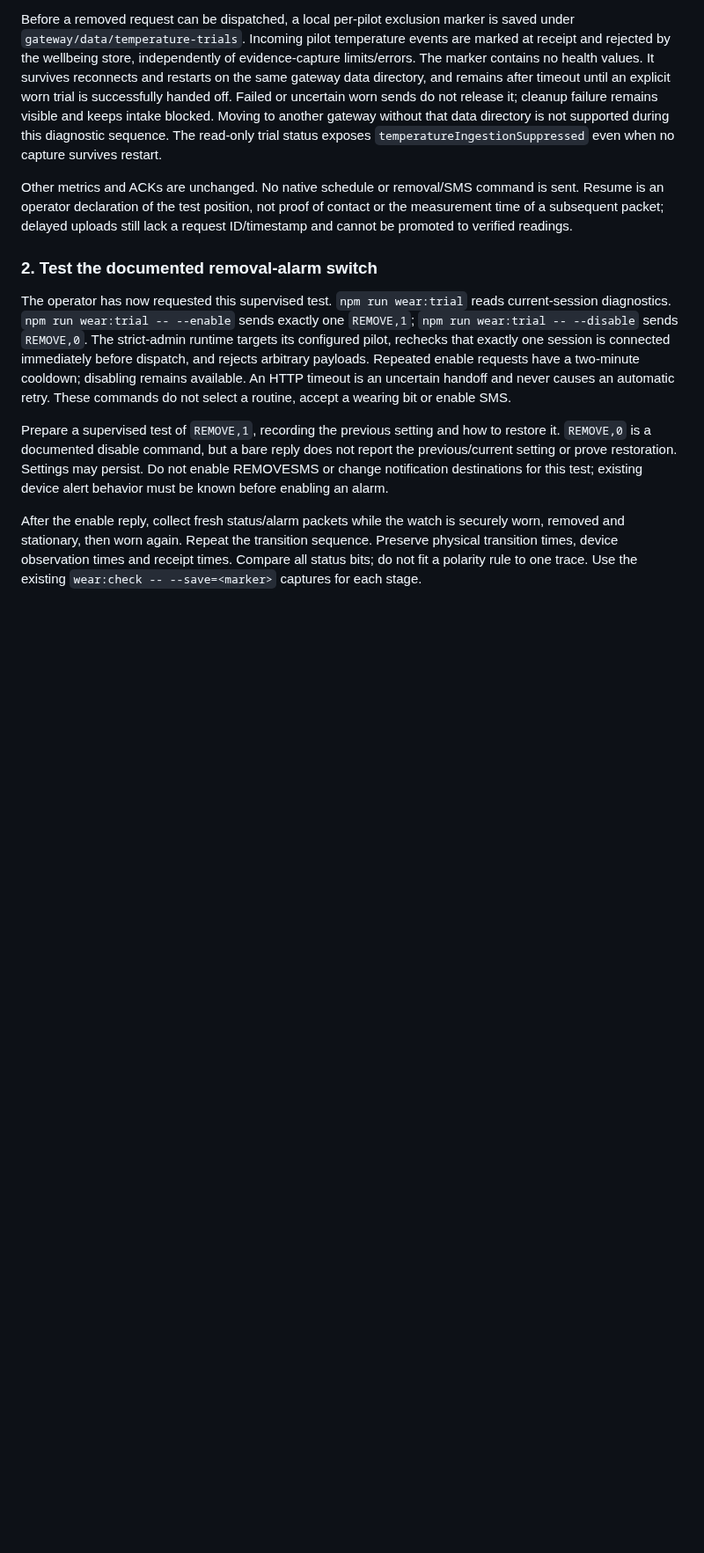
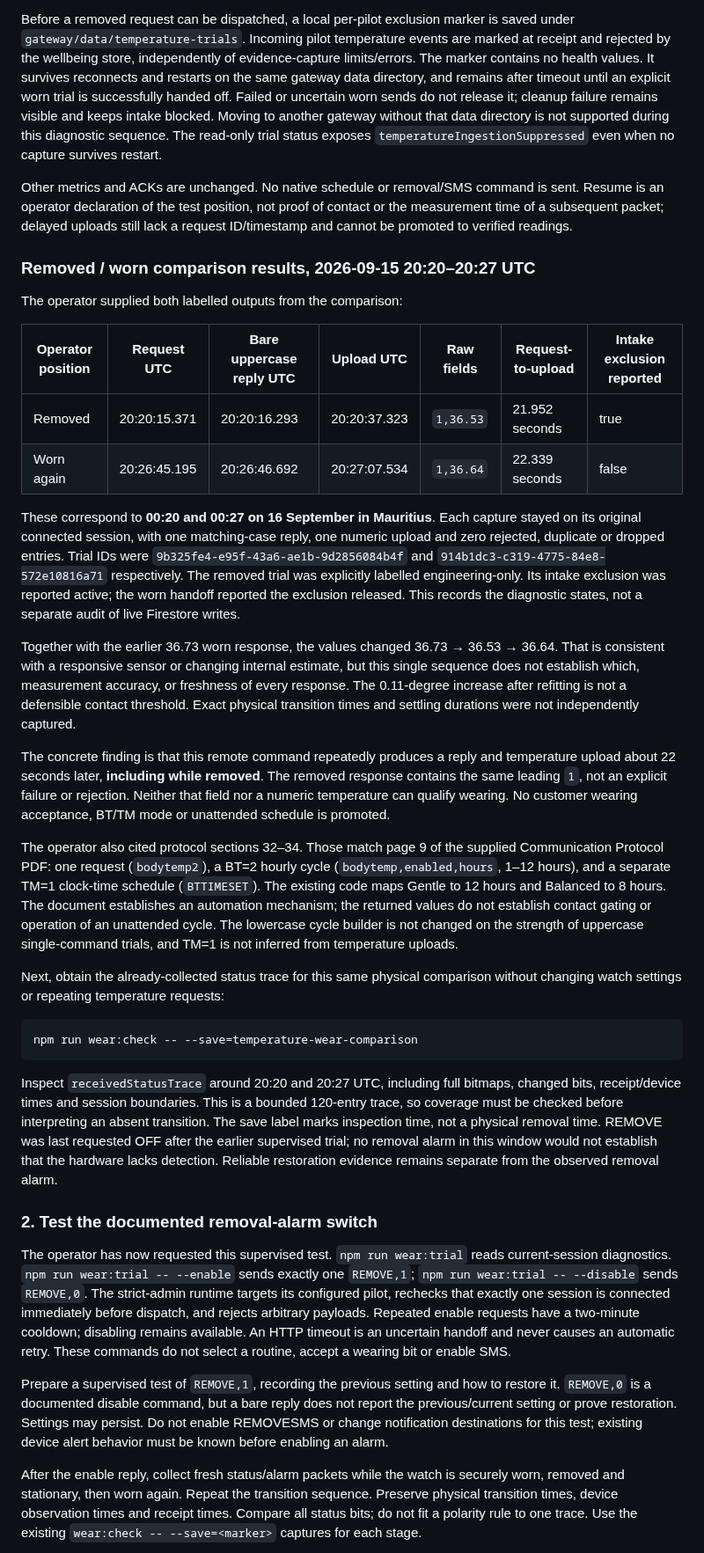
Before and after one commit to vikrav14/guardian, a Markdown page: docs/testing/v52-temperature-wearing-capability-research-2026-09-15.md, the part around the change. Shown at 88% size. GitHub-like rendering; blank space fills up the shorter version.

Commit message:
docs(wellness): record temperature responses with watch removed and worn

````diff
--- a/docs/testing/v52-temperature-wearing-capability-research-2026-09-15.md
+++ b/docs/testing/v52-temperature-wearing-capability-research-2026-09-15.md
@@ -358,6 +358,61 @@ is sent. Resume is an operator declaration of the test position, not proof of
 contact or the measurement time of a subsequent packet; delayed uploads still
 lack a request ID/timestamp and cannot be promoted to verified readings.
 
+### Removed / worn comparison results, 2026-09-15 20:20–20:27 UTC
+
+The operator supplied both labelled outputs from the comparison:
+
+| Operator position | Request UTC | Bare uppercase reply UTC | Upload UTC | Raw fields | Request-to-upload | Intake exclusion reported |
+| --- | --- | --- | --- | --- | --- | --- |
+| Removed | 20:20:15.371 | 20:20:16.293 | 20:20:37.323 | `1,36.53` | 21.952 seconds | true |
+| Worn again | 20:26:45.195 | 20:26:46.692 | 20:27:07.534 | `1,36.64` | 22.339 seconds | false |
+
+These correspond to **00:20 and 00:27 on 16 September in Mauritius**. Each
+capture stayed on its original connected session, with one matching-case reply,
+one numeric upload and zero rejected, duplicate or dropped entries. Trial IDs
+were `9b325fe4-e95f-43a6-ae1b-9d2856084b4f` and
+`914b1dc3-c319-4775-84e8-572e10816a71` respectively. The removed trial was explicitly
+labelled engineering-only. Its intake exclusion was reported active; the worn
+handoff reported the exclusion released. This records the diagnostic states,
+not a separate audit of live Firestore writes.
+
+Together with the earlier 36.73 worn response, the values changed 36.73 → 36.53
+→ 36.64. That is consistent with a responsive sensor or changing internal
+estimate, but this single sequence does not establish which, measurement
+accuracy, or freshness of every response. The 0.11-degree increase after
+refitting is not a defensible contact threshold. Exact physical transition
+times and settling durations were not independently captured.
+
+The concrete finding is that this remote command repeatedly produces a reply
+and temperature upload about 22 seconds later, **including while removed**.
+The removed response contains the same leading `1`, not an explicit failure or
+rejection. Neither that field nor a numeric temperature can qualify wearing.
+No customer wearing acceptance, BT/TM mode or unattended schedule is promoted.
+
+The operator also cited protocol sections 32–34. Those match page 9 of the
+supplied Communication Protocol PDF: one request (`bodytemp2`), a BT=2 hourly
+cycle (`bodytemp,enabled,hours`, 1–12 hours), and a separate TM=1 clock-time
+schedule (`BTTIMESET`). The existing code maps Gentle to 12 hours and Balanced
+to 8 hours. The document establishes an automation mechanism; the returned
+values do not establish contact gating or operation of an unattended cycle.
+The lowercase cycle builder is not changed on the strength of uppercase
+single-command trials, and TM=1 is not inferred from temperature uploads.
+
+Next, obtain the already-collected status trace for this same physical
+comparison without changing watch settings or repeating temperature requests:
+
+```powershell
+npm run wear:check -- --save=temperature-wear-comparison
+```
+
+Inspect `receivedStatusTrace` around 20:20 and 20:27 UTC, including full bitmaps,
+changed bits, receipt/device times and session boundaries. This is a bounded
+120-entry trace, so coverage must be checked before interpreting an absent
+transition. The save label marks inspection time, not a physical removal time.
+REMOVE was last requested OFF after the earlier supervised trial; no removal
+alarm in this window would not establish that the hardware lacks detection.
+Reliable restoration evidence remains separate from the observed removal alarm.
+
 ### 2. Test the documented removal-alarm switch
 
 The operator has now requested this supervised test. `npm run wear:trial`
````
